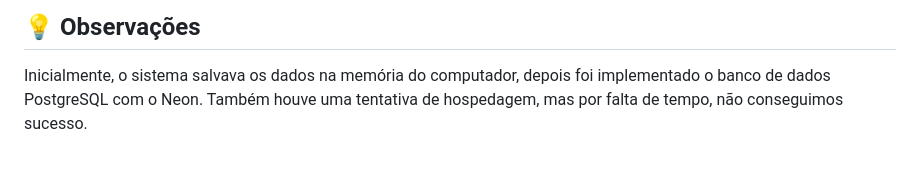
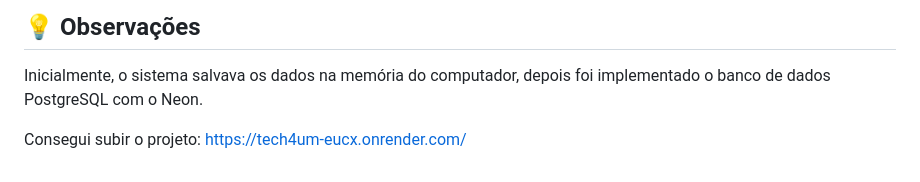
Before and after one commit to Fabiolmr/Tech4um, a Markdown page: README.md, the part around the change. Drawn GitHub-style.

Commit message:
readME atualizado

```diff
--- a/README.md
+++ b/README.md
@@ -95,5 +95,5 @@ Carlos
 
 Inicialmente, o sistema salvava os dados na memória do computador,
 depois foi implementado o banco de dados PostgreSQL com o Neon.
-Também houve uma tentativa de hospedagem,
-mas por falta de tempo, não conseguimos sucesso.
+
+Consegui subir o projeto: https://tech4um-eucx.onrender.com/
```
